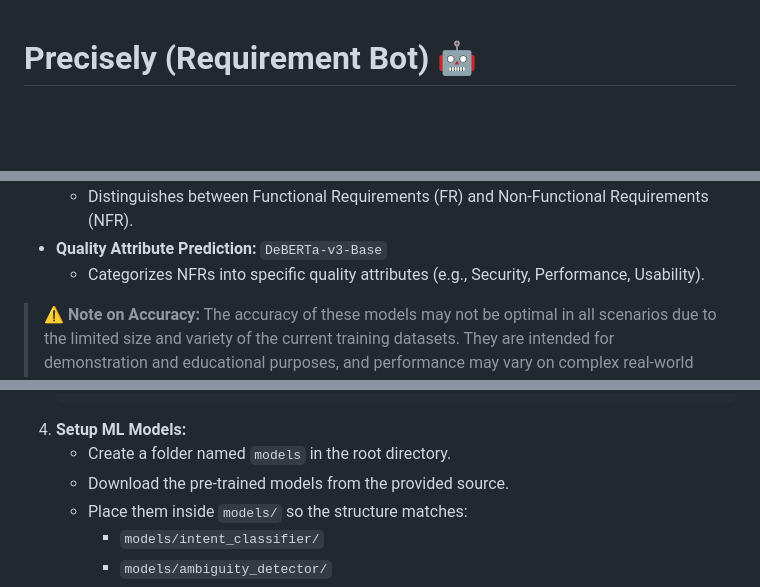
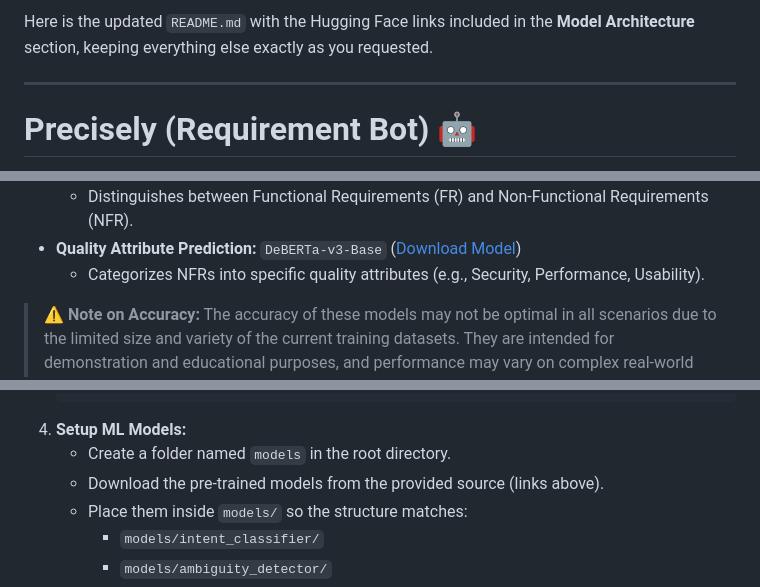
Before and after one commit to ahmadali-2k06/RequirementBot, a Markdown page: README.md, 3 parts joined by grey strips. Drawn GitHub-style; blank space fills up the shorter version.

````diff
--- a/README.md
+++ b/README.md
@@ -1,3 +1,7 @@
+Here is the updated `README.md` with the Hugging Face links included in the **Model Architecture** section, keeping everything else exactly as you requested.
+
+-----
+
 # Precisely (Requirement Bot) 🤖
 
 **Precisely** is an intelligent, AI-powered system designed to automate and guide the software requirement gathering process. It combines a Python-based AI core for deep language analysis with a Node.js/Express backend and a web dashboard to manage projects.
@@ -57,5 +61,5 @@ Precisely utilizes a suite of fine-tuned Transformer models to perform its analy
       * Distinguishes between Functional Requirements (FR) and Non-Functional Requirements (NFR).
-  * **Quality Attribute Prediction:** `DeBERTa-v3-Base`
+  * **Quality Attribute Prediction:** `DeBERTa-v3-Base` ([Download Model](https://huggingface.co/AhmadMilo/quality_attribute_classifier))
       * Categorizes NFRs into specific quality attributes (e.g., Security, Performance, Usability).
 
 > **⚠️ Note on Accuracy:** The accuracy of these models may not be optimal in all scenarios due to the limited size and variety of the current training datasets. They are intended for demonstration and educational purposes, and performance may vary on complex real-world data.
@@ -97,7 +101,7 @@ The Python core handles the intelligence and requirement processing.
     ```
 4.  **Setup ML Models:**
       * Create a folder named `models` in the root directory.
-      * Download the pre-trained models from the provided source.
+      * Download the pre-trained models from the provided source (links above).
       * Place them inside `models/` so the structure matches:
           * `models/intent_classifier/`
           * `models/ambiguity_detector/`
````
Also changed, not shown: other parts of README.md (+5 -4 lines).
